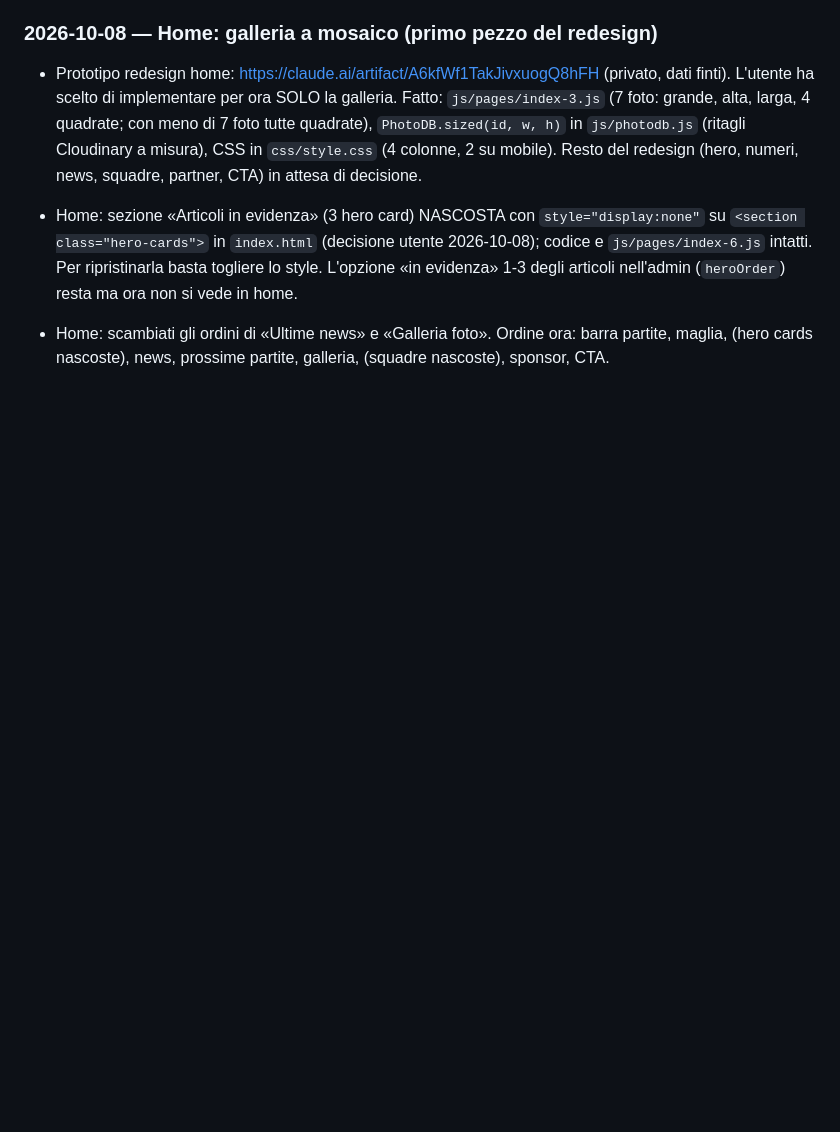
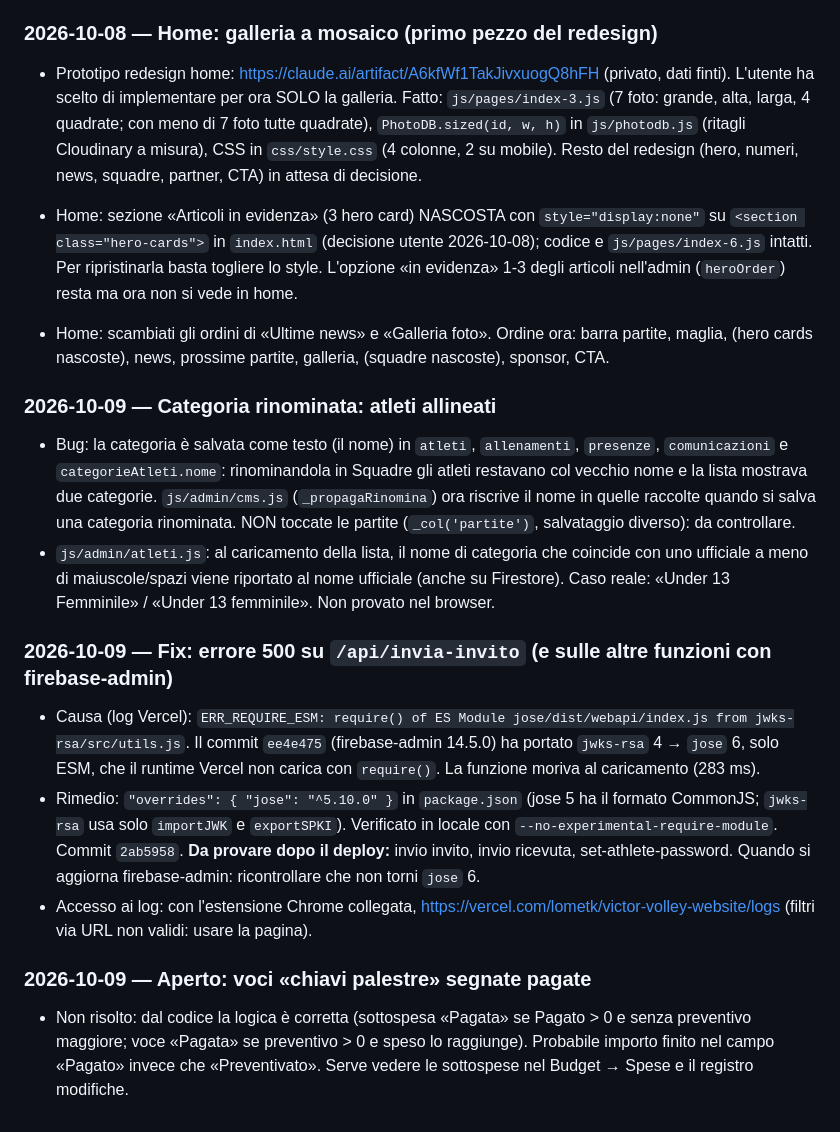
Before and after one commit to lome10/victor-volley-website, a Markdown page: session_notes.md, the part around the change. Rendered like a GitHub page; blank space fills up the shorter version.

Commit message:
docs: SESSION_NOTES 2026-10-09 (categorie rinominate, fix jose 500, chiavi palestre)
Co-Authored-By: Claude Sonnet 5.5 <noreply@anthropic.com>

```diff
--- a/session_notes.md
+++ b/session_notes.md
@@ -278,3 +278,15 @@ Modello Excel del dirigente analizzato; scelte dell'utente: importo libero (una
 
 - Home: sezione «Articoli in evidenza» (3 hero card) NASCOSTA con `style="display:none"` su `<section class="hero-cards">` in `index.html` (decisione utente 2026-10-08); codice e `js/pages/index-6.js` intatti. Per ripristinarla basta togliere lo style. L'opzione «in evidenza» 1-3 degli articoli nell'admin (`heroOrder`) resta ma ora non si vede in home.
 - Home: scambiati gli ordini di «Ultime news» e «Galleria foto». Ordine ora: barra partite, maglia, (hero cards nascoste), news, prossime partite, galleria, (squadre nascoste), sponsor, CTA.
+
+### 2026-10-09 — Categoria rinominata: atleti allineati
+- Bug: la categoria è salvata come testo (il nome) in `atleti`, `allenamenti`, `presenze`, `comunicazioni` e `categorieAtleti.nome`: rinominandola in Squadre gli atleti restavano col vecchio nome e la lista mostrava due categorie. `js/admin/cms.js` (`_propagaRinomina`) ora riscrive il nome in quelle raccolte quando si salva una categoria rinominata. NON toccate le partite (`_col('partite')`, salvataggio diverso): da controllare.
+- `js/admin/atleti.js`: al caricamento della lista, il nome di categoria che coincide con uno ufficiale a meno di maiuscole/spazi viene riportato al nome ufficiale (anche su Firestore). Caso reale: «Under 13 Femminile» / «Under 13 femminile». Non provato nel browser.
+
+### 2026-10-09 — Fix: errore 500 su `/api/invia-invito` (e sulle altre funzioni con firebase-admin)
+- Causa (log Vercel): `ERR_REQUIRE_ESM: require() of ES Module jose/dist/webapi/index.js from jwks-rsa/src/utils.js`. Il commit `ee4e475` (firebase-admin 14.5.0) ha portato `jwks-rsa` 4 → `jose` 6, solo ESM, che il runtime Vercel non carica con `require()`. La funzione moriva al caricamento (283 ms).
+- Rimedio: `"overrides": { "jose": "^5.10.0" }` in `package.json` (jose 5 ha il formato CommonJS; `jwks-rsa` usa solo `importJWK` e `exportSPKI`). Verificato in locale con `--no-experimental-require-module`. Commit `2ab5958`. **Da provare dopo il deploy:** invio invito, invio ricevuta, set-athlete-password. Quando si aggiorna firebase-admin: ricontrollare che non torni `jose` 6.
+- Accesso ai log: con l'estensione Chrome collegata, https://vercel.com/lometk/victor-volley-website/logs (filtri via URL non validi: usare la pagina).
+
+### 2026-10-09 — Aperto: voci «chiavi palestre» segnate pagate
+- Non risolto: dal codice la logica è corretta (sottospesa «Pagata» se Pagato > 0 e senza preventivo maggiore; voce «Pagata» se preventivo > 0 e speso lo raggiunge). Probabile importo finito nel campo «Pagato» invece che «Preventivato». Serve vedere le sottospese nel Budget → Spese e il registro modifiche.
```
